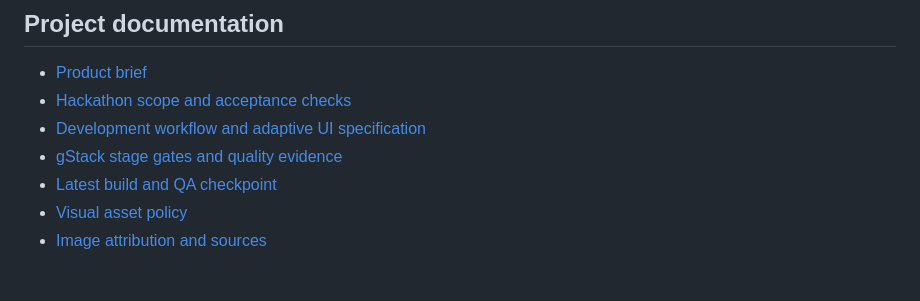
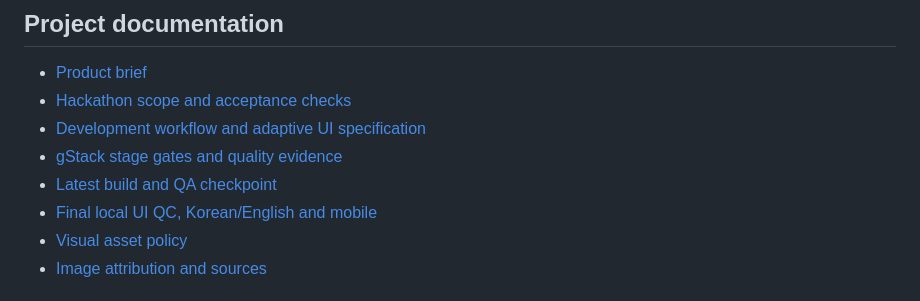
Before and after one commit to hkalbertkim/why-math, a Markdown page: README.md, the part around the change. GitHub-like rendering.

```diff
--- a/README.md
+++ b/README.md
@@ -56,6 +56,7 @@ Target deliverables: working app, GitHub repository, 90-second English presentat
 - [Development workflow and adaptive UI specification](docs/DEVELOPMENT_WORKFLOW.md)
 - [gStack stage gates and quality evidence](docs/GSTACK_STAGE_GATES.md)
 - [Latest build and QA checkpoint](docs/checkpoints/2026-11-09_MVP_P0_QA.md)
+- [Final local UI QC, Korean/English and mobile](docs/checkpoints/2026-11-09_FINAL_UI_QC.md)
 - [Visual asset policy](docs/VISUAL_ASSET_POLICY.md)
 - [Image attribution and sources](docs/ASSET_SOURCES.md)
 
```
Also changed, not shown: docs/checkpoints/2026-11-09_FINAL_UI_QC.md (added, +35 -0 lines), docs/screenshots/why-math-final-desktop-ko.png (added), docs/screenshots/why-math-final-mobile-ko.png (added), 2 other files.
